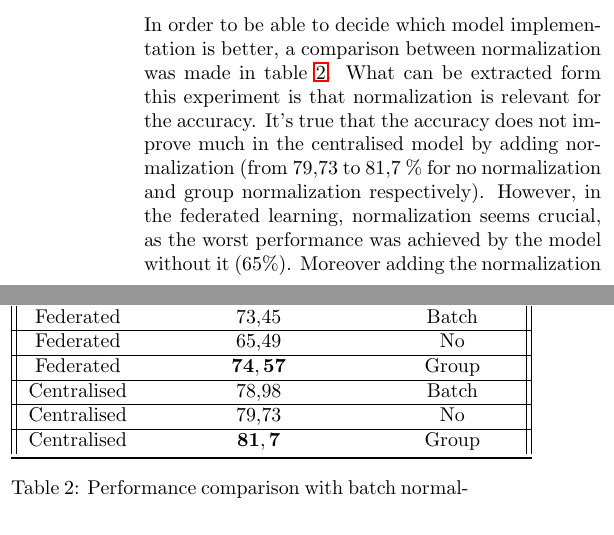
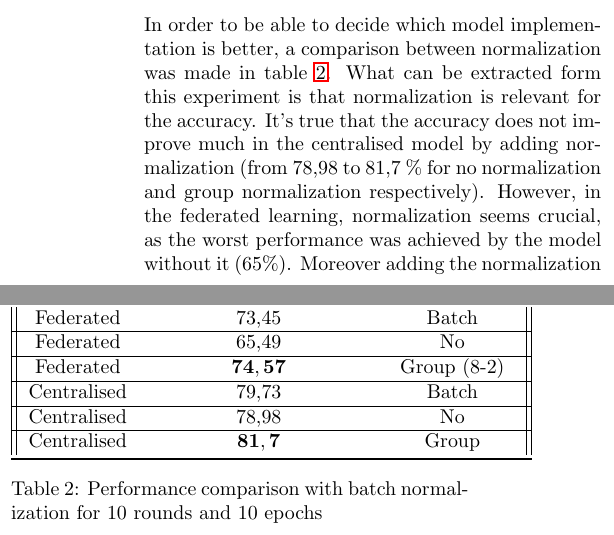
Before and after one commit to thebouda/AMLProject, a LaTeX document (main.tex): two parts of the columns of page 3 of 10, joined at a grey line, cut so that both start at the same text. Compiled offline with pdfLaTeX.

Commit message:
add main.tex

```diff
--- a/main.tex
+++ b/main.tex
@@ -121,7 +121,7 @@ Figure \ref{AccCompFedCent} represents the difference in performance between cen
      \label{AccCompFedCent}
 \end{figure}
 \subsection{Group and Batch Normalization}
-In order to be able to decide which model implementation is better, a comparison between normalization was made in table \ref{batchNormComp}. What can be extracted form this experiment is that normalization is relevant for the accuracy. It's true that the accuracy does not improve much in the centralised model by adding normalization (from 79,73 to 81,7 \% for no normalization and group normalization respectively). However, in the federated learning, normalization seems crucial, as the worst performance was achieved by the model without it (65\%). Moreover adding the normalization layer, added up to 9\% in accuracy performance.
+In order to be able to decide which model implementation is better, a comparison between normalization was made in table \ref{batchNormComp}. What can be extracted form this experiment is that normalization is relevant for the accuracy. It's true that the accuracy does not improve much in the centralised model by adding normalization (from 78,98 to 81,7 \% for no normalization and group normalization respectively). However, in the federated learning, normalization seems crucial, as the worst performance was achieved by the model without it (65\%). Moreover adding the normalization layer, added up to 9\% in accuracy performance.
 
 
 \begin{table}
@@ -134,16 +134,16 @@ In order to be able to decide which model implementation is better, a comparison
  \hline
  Federated & 65,49 & No\\
  \hline
-  Federated &  \ensuremath{\mathbf{74,57}} & Group\\
+  Federated &  \ensuremath{\mathbf{74,57}} & Group (8-2)\\
  \hline
-  Centralised & 78,98 & Batch\\
+  Centralised & 79,73 & Batch\\
    \hline
-  Centralised  & 79,73 & No\\
+  Centralised  & 78,98  & No\\
    \hline
   Centralised  & \ensuremath{\mathbf{81,7}} & Group\\
   \bottomrule
 \end{tabular}
-\caption{Performance comparison with batch normalization}
+\caption{Performance comparison with batch normalization for 10 rounds and 10 epochs}
 \label{batchNormComp}
 \end{table}
 
```
Also changed, not shown: 2 other files.
